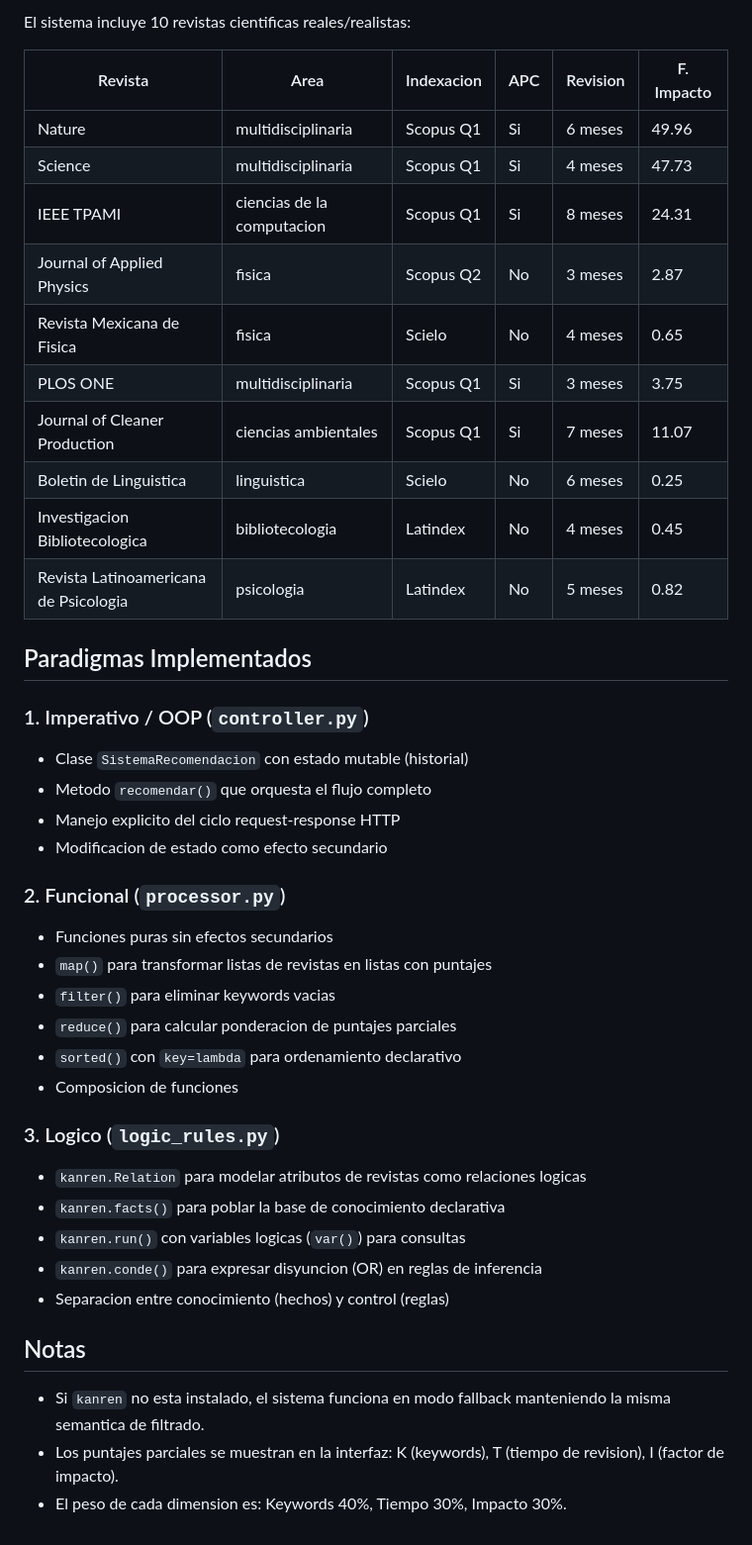
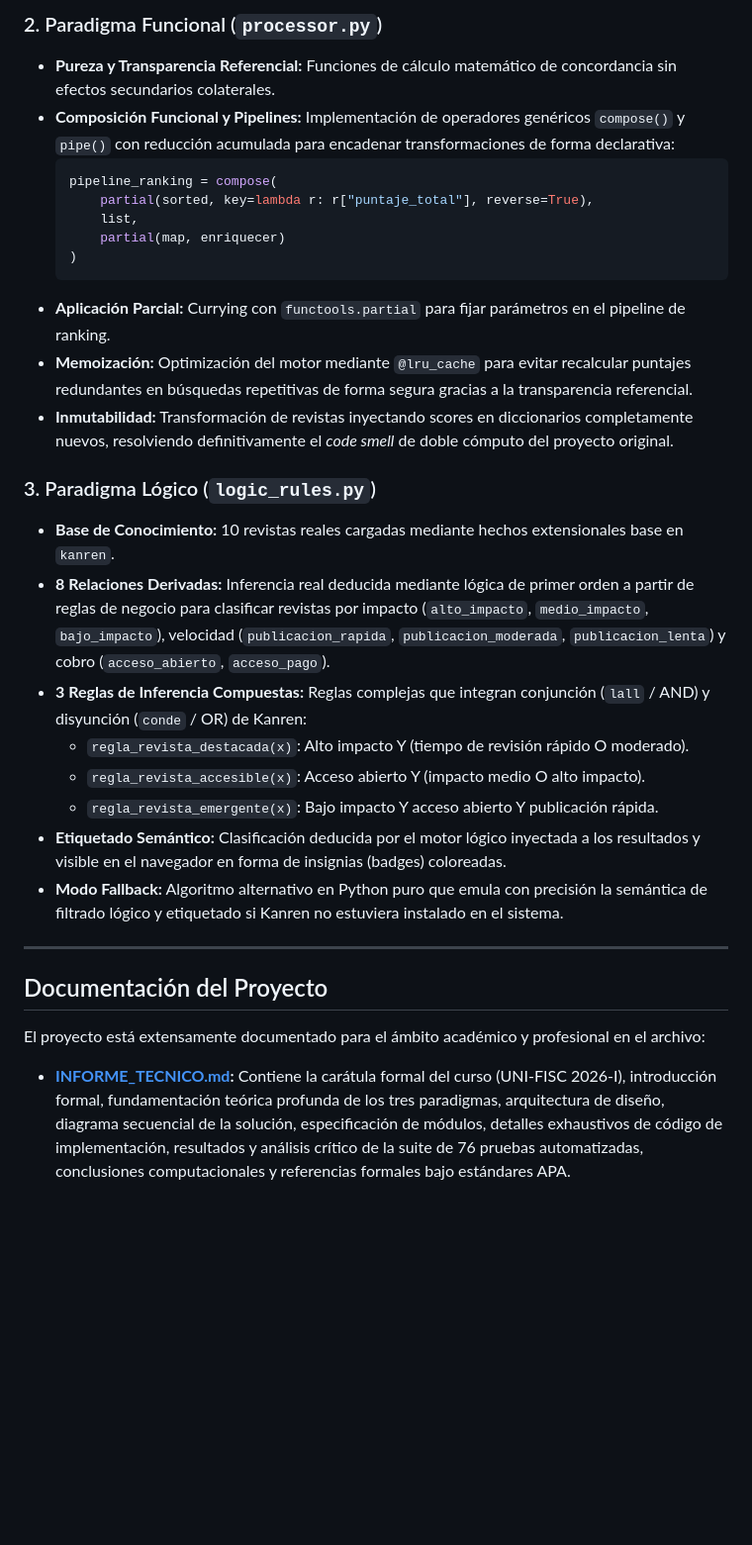
Before and after one commit to JDiazD33/Lenguajes-De-Programacion, a Markdown page: README.md, the part around one of its changes. Shown at 99% size. Rendered like a GitHub page; blank space fills up the shorter version.

````diff
--- a/README.md
+++ b/README.md
@@ -108,46 +135,31 @@ Abra esa URL en su navegador para usar el sistema.
 
-El sistema incluye 10 revistas cientificas reales/realistas:
+### 2. Paradigma Funcional (`processor.py`)
+- **Pureza y Transparencia Referencial:** Funciones de cálculo matemático de concordancia sin efectos secundarios colaterales.
+- **Composición Funcional y Pipelines:** Implementación de operadores genéricos `compose()` y `pipe()` con reducción acumulada para encadenar transformaciones de forma declarativa:
+  ```python
+  pipeline_ranking = compose(
+      partial(sorted, key=lambda r: r["puntaje_total"], reverse=True),
+      list,
+      partial(map, enriquecer)
+  )
+  ```
+- **Aplicación Parcial:** Currying con `functools.partial` para fijar parámetros en el pipeline de ranking.
+- **Memoización:** Optimización del motor mediante `@lru_cache` para evitar recalcular puntajes redundantes en búsquedas repetitivas de forma segura gracias a la transparencia referencial.
+- **Inmutabilidad:** Transformación de revistas inyectando scores en diccionarios completamente nuevos, resolviendo definitivamente el *code smell* de doble cómputo del proyecto original.
 
-| Revista | Area | Indexacion | APC | Revision | F. Impacto |
-|---------|------|------------|-----|----------|------------|
-| Nature | multidisciplinaria | Scopus Q1 | Si | 6 meses | 49.96 |
-| Science | multidisciplinaria | Scopus Q1 | Si | 4 meses | 47.73 |
-| IEEE TPAMI | ciencias de la computacion | Scopus Q1 | Si | 8 meses | 24.31 |
-| Journal of Applied Physics | fisica | Scopus Q2 | No | 3 meses | 2.87 |
-| Revista Mexicana de Fisica | fisica | Scielo | No | 4 meses | 0.65 |
-| PLOS ONE | multidisciplinaria | Scopus Q1 | Si | 3 meses | 3.75 |
-| Journal of Cleaner Production | ciencias ambientales | Scopus Q1 | Si | 7 meses | 11.07 |
-| Boletin de Linguistica | linguistica | Scielo | No | 6 meses | 0.25 |
-| Investigacion Bibliotecologica | bibliotecologia | Latindex | No | 4 meses | 0.45 |
-| Revista Latinoamericana de Psicologia | psicologia | Latindex | No | 5 meses | 0.82 |
+### 3. Paradigma Lógico (`logic_rules.py`)
+- **Base de Conocimiento:** 10 revistas reales cargadas mediante hechos extensionales base en `kanren`.
+- **8 Relaciones Derivadas:** Inferencia real deducida mediante lógica de primer orden a partir de reglas de negocio para clasificar revistas por impacto (`alto_impacto`, `medio_impacto`, `bajo_impacto`), velocidad (`publicacion_rapida`, `publicacion_moderada`, `publicacion_lenta`) y cobro (`acceso_abierto`, `acceso_pago`).
+- **3 Reglas de Inferencia Compuestas:** Reglas complejas que integran conjunción (`lall` / AND) y disyunción (`conde` / OR) de Kanren:
+  - `regla_revista_destacada(x)`: Alto impacto Y (tiempo de revisión rápido O moderado).
+  - `regla_revista_accesible(x)`: Acceso abierto Y (impacto medio O alto impacto).
+  - `regla_revista_emergente(x)`: Bajo impacto Y acceso abierto Y publicación rápida.
+- **Etiquetado Semántico:** Clasificación deducida por el motor lógico inyectada a los resultados y visible en el navegador en forma de insignias (badges) coloreadas.
+- **Modo Fallback:** Algoritmo alternativo en Python puro que emula con precisión la semántica de filtrado lógico y etiquetado si Kanren no estuviera instalado en el sistema.
 
-## Paradigmas Implementados
+---
 
-### 1. Imperativo / OOP (`controller.py`)
-- Clase `SistemaRecomendacion` con estado mutable (historial)
-- Metodo `recomendar()` que orquesta el flujo completo
-- Manejo explicito del ciclo request-response HTTP
-- Modificacion de estado como efecto secundario
+## Documentación del Proyecto
 
-### 2. Funcional (`processor.py`)
-- Funciones puras sin efectos secundarios
-- `map()` para transformar listas de revistas en listas con puntajes
-- `filter()` para eliminar keywords vacias
-- `reduce()` para calcular ponderacion de puntajes parciales
-- `sorted()` con `key=lambda` para ordenamiento declarativo
-- Composicion de funciones
-
-### 3. Logico (`logic_rules.py`)
-- `kanren.Relation` para modelar atributos de revistas como relaciones logicas
-- `kanren.facts()` para poblar la base de conocimiento declarativa
-- `kanren.run()` con variables logicas (`var()`) para consultas
-- `kanren.conde()` para expresar disyuncion (OR) en reglas de inferencia
-- Separacion entre conocimiento (hechos) y control (reglas)
-
-## Notas
-
-- Si `kanren` no esta instalado, el sistema funciona en modo fallback
-  manteniendo la misma semantica de filtrado.
-- Los puntajes parciales se muestran en la interfaz: K (keywords),
-  T (tiempo de revision), I (factor de impacto).
-- El peso de cada dimension es: Keywords 40%, Tiempo 30%, Impacto 30%.
+El proyecto está extensamente documentado para el ámbito académico y profesional en el archivo:
+* **[INFORME_TECNICO.md](file:///c:/Users/frixi/Documents/ciclo%207/Lenguajes%20de%20Programacion/A%20PP/PP/INFORME_TECNICO.md):** Contiene la carátula formal del curso (UNI-FISC 2026-I), introducción formal, fundamentación teórica profunda de los tres paradigmas, arquitectura de diseño, diagrama secuencial de la solución, especificación de módulos, detalles exhaustivos de código de implementación, resultados y análisis crítico de la suite de 76 pruebas automatizadas, conclusiones computacionales y referencias formales bajo estándares APA.
````
Also changed, not shown: other parts of README.md (+98 -71 lines).
